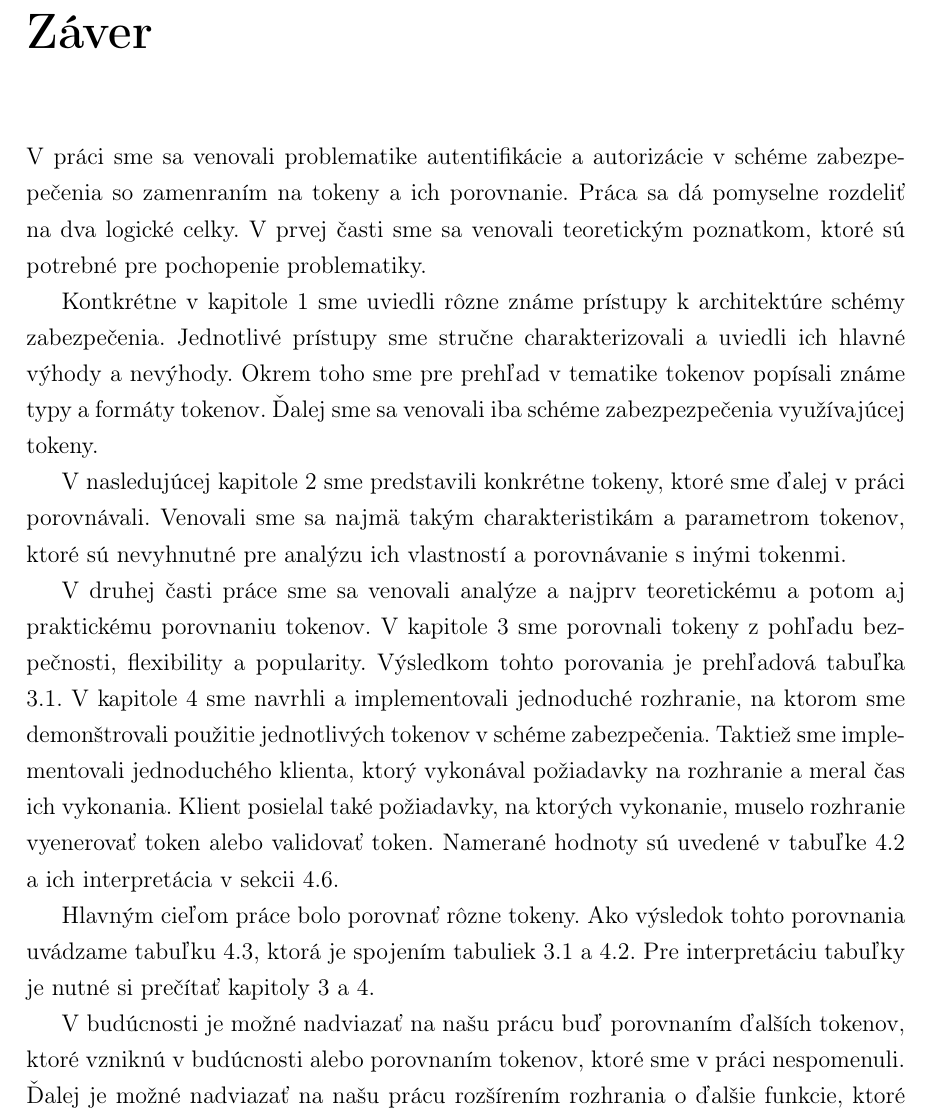
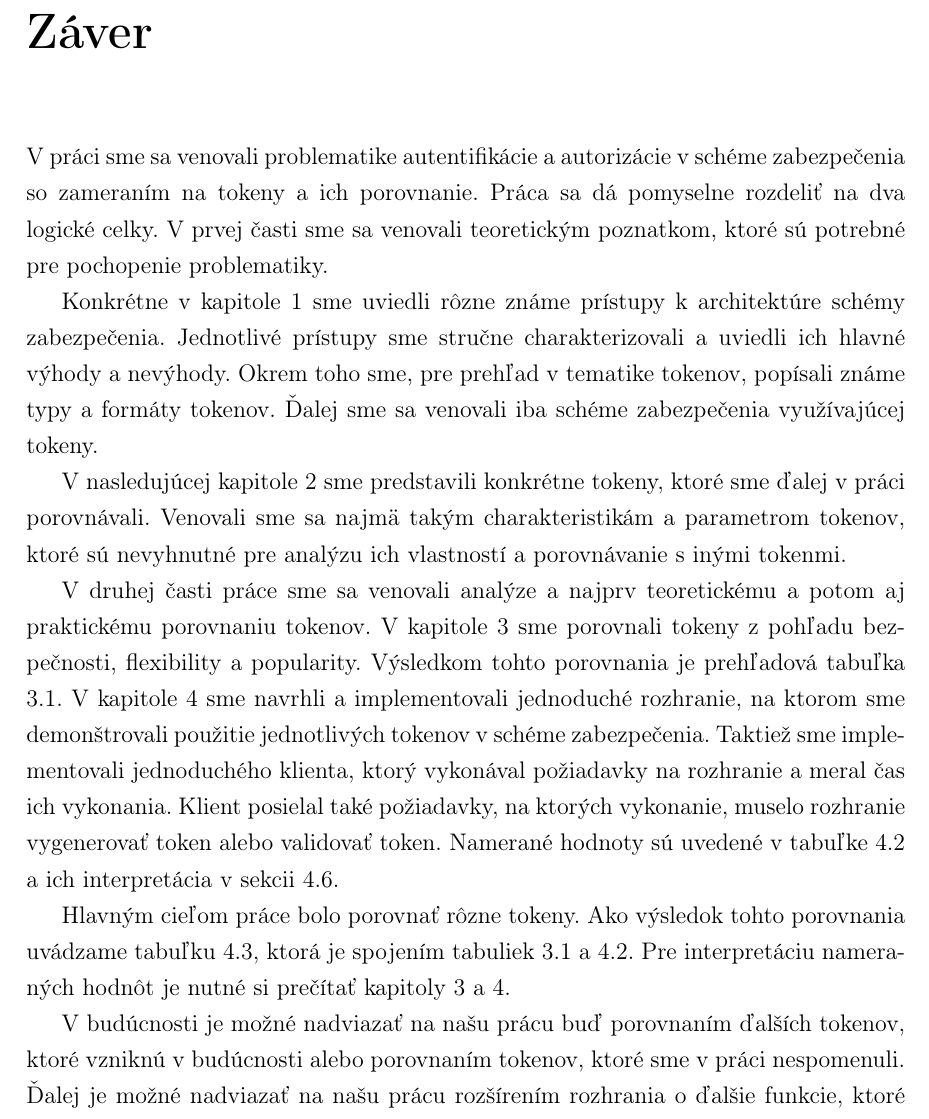
Before and after one commit to jitka1997/bachalor-thesis, a LaTeX thesis (praca/main.tex, which reads praca/zaver.tex): part of page 58 of 64, cut so that both start at the same text. Compiled offline with pdfLaTeX.

Commit message:
Conclusion grammar check

```diff
--- a/praca/zaver.tex
+++ b/praca/zaver.tex
@@ -2,15 +2,15 @@
 \addcontentsline{toc}{chapter}{Záver} % rucne pridanie do obsahu
 \markboth{Záver}{Záver} % vyriesenie hlaviciek
 
-V práci sme sa venovali problematike autentifikácie a autorizácie v schéme zabezpepečenia so zamenraním na tokeny a ich porovnanie. Práca sa dá pomyselne rozdeliť na dva logické celky. V prvej časti sme sa venovali teoretickým poznatkom, ktoré sú potrebné pre pochopenie problematiky.
+V práci sme sa venovali problematike autentifikácie a autorizácie v schéme zabezpečenia so zameraním na tokeny a ich porovnanie. Práca sa dá pomyselne rozdeliť na dva logické celky. V prvej časti sme sa venovali teoretickým poznatkom, ktoré sú potrebné pre pochopenie problematiky.
 
-Kontkrétne v kapitole \ref{kap:vyuzitie} sme uviedli rôzne známe prístupy k architektúre schémy zabezpečenia. Jednotlivé prístupy sme stručne charakterizovali a uviedli ich hlavné výhody a nevýhody. Okrem toho sme pre prehľad v tematike tokenov popísali známe typy a formáty tokenov. Ďalej sme sa venovali iba schéme zabezpezpečenia využívajúcej tokeny.
+Konkrétne v kapitole \ref{kap:vyuzitie} sme uviedli rôzne známe prístupy k architektúre schémy zabezpečenia. Jednotlivé prístupy sme stručne charakterizovali a uviedli ich hlavné výhody a nevýhody. Okrem toho sme, pre prehľad v tematike tokenov, popísali známe typy a formáty tokenov. Ďalej sme sa venovali iba schéme zabezpečenia využívajúcej tokeny.
 
 V nasledujúcej kapitole \ref{kap:typy} sme predstavili konkrétne tokeny, ktoré sme ďalej v práci porovnávali. Venovali sme sa najmä takým charakteristikám a parametrom tokenov, ktoré sú nevyhnutné pre analýzu ich vlastností a porovnávanie s inými tokenmi.
 
-V druhej časti práce sme sa venovali analýze a najprv teoretickému a potom aj praktickému porovnaniu tokenov. V kapitole \ref{kap:teoreticke} sme porovnali tokeny z pohľadu bezpečnosti, flexibility a popularity. Výsledkom tohto porovania je prehľadová tabuľka \ref{tab:porovnanie}. V kapitole \ref{kap:prakticke} sme navrhli a implementovali jednoduché rozhranie, na ktorom sme demonštrovali použitie jednotlivých tokenov v schéme zabezpečenia. Taktiež sme implementovali jednoduchého klienta, ktorý vykonával požiadavky na rozhranie a meral čas ich vykonania. Klient posielal také požiadavky, na ktorých vykonanie, muselo rozhranie vyenerovať token alebo validovať token. Namerané hodnoty sú uvedené v tabuľke \ref{tab:api_porovnanie} a ich interpretácia v sekcii \ref{sec:vyhodnotenie}.
+V druhej časti práce sme sa venovali analýze a najprv teoretickému a potom aj praktickému porovnaniu tokenov. V kapitole \ref{kap:teoreticke} sme porovnali tokeny z pohľadu bezpečnosti, flexibility a popularity. Výsledkom tohto porovnania je prehľadová tabuľka \ref{tab:porovnanie}. V kapitole \ref{kap:prakticke} sme navrhli a implementovali jednoduché rozhranie, na ktorom sme demonštrovali použitie jednotlivých tokenov v schéme zabezpečenia. Taktiež sme implementovali jednoduchého klienta, ktorý vykonával požiadavky na rozhranie a meral čas ich vykonania. Klient posielal také požiadavky, na ktorých vykonanie, muselo rozhranie vygenerovať token alebo validovať token. Namerané hodnoty sú uvedené v tabuľke \ref{tab:api_porovnanie} a ich interpretácia v sekcii \ref{sec:vyhodnotenie}.
 
-Hlavným cieľom práce bolo porovnať rôzne tokeny. Ako výsledok tohto porovnania uvádzame tabuľku \ref{tab:vysledok}, ktorá je spojením tabuliek \ref{tab:porovnanie} a \ref{tab:api_porovnanie}. Pre interpretáciu tabuľky je nutné si prečítať kapitoly \ref{kap:teoreticke} a \ref{kap:prakticke}.
+Hlavným cieľom práce bolo porovnať rôzne tokeny. Ako výsledok tohto porovnania uvádzame tabuľku \ref{tab:vysledok}, ktorá je spojením tabuliek \ref{tab:porovnanie} a \ref{tab:api_porovnanie}. Pre interpretáciu nameraných hodnôt je nutné si prečítať kapitoly \ref{kap:teoreticke} a \ref{kap:prakticke}.
 
 \begin{table}
     \begin{center}
```
